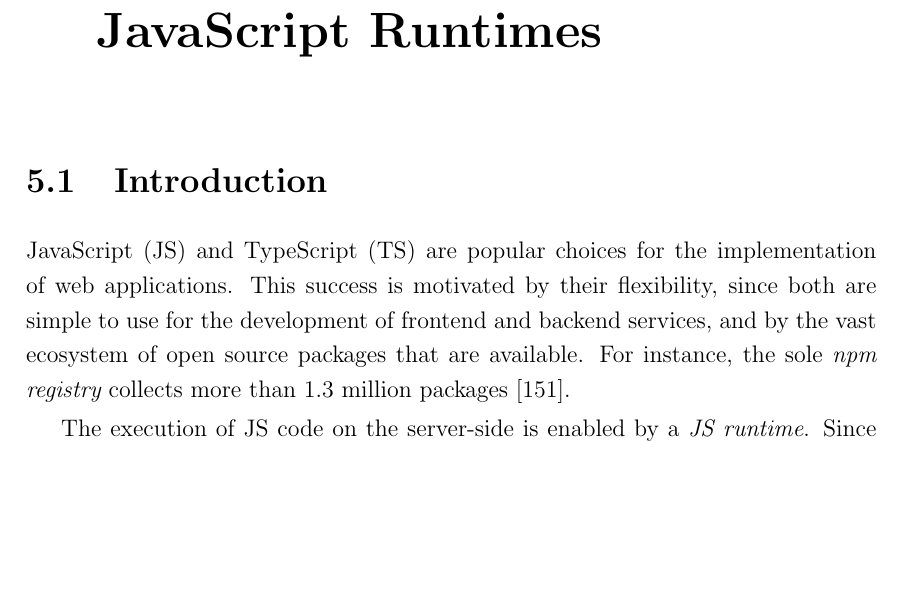
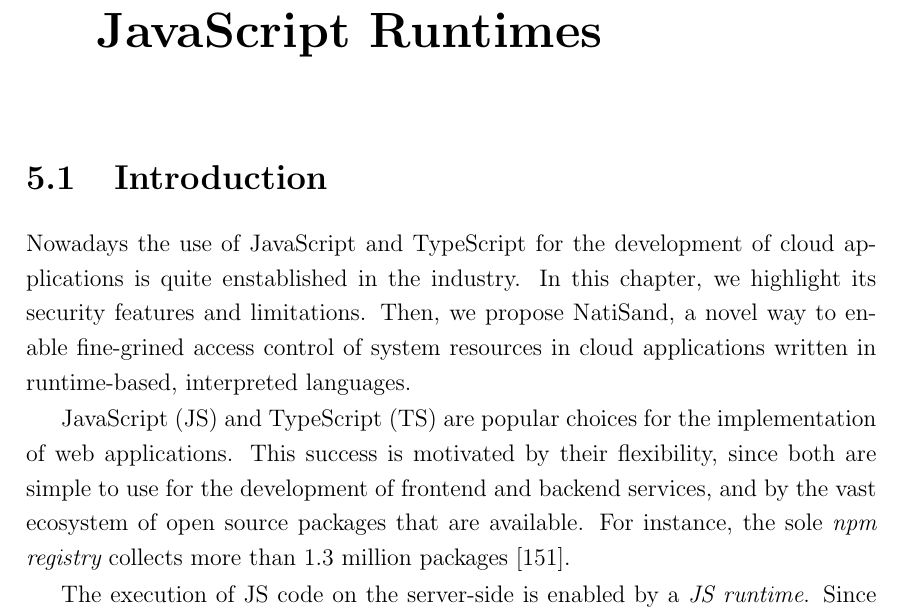
Before and after one commit to matthewrossi/thesis, a LaTeX thesis (main.tex, which reads chapters/natisand/src/introduction.tex): part of page 75 of 137, cut so that both start at the same text, the shorter picture padded with empty space. Compiled offline with pdfLaTeX.

Commit message:
Add NatiSand glue phrase

```diff
--- a/chapters/natisand/src/introduction.tex
+++ b/chapters/natisand/src/introduction.tex
@@ -1,5 +1,19 @@
 \section{Introduction}
 \label{sect:introduction}
+
+Nowadays the use of JavaScript and TypeScript for the development of
+cloud applications is quite enstablished in the industry. In this
+chapter, we highlight its security features and limitations. Then, we
+propose \natisand, a novel way to enable fine-grined access control of
+system resources in cloud applications written in runtime-based,
+interpreted languages.
+
+% Restricting access to filesystem resources significantly limits the
+% damage an attacker can cause on a system, however there are other system
+% resources an attacker may take advantage of (e.g., inter-process
+% communication and network). This chapter presents \natisand a novel way
+% to secure filesystem, IPC and network resources in cloud applications
+% written in JavaScript and TypeScript.
 
 JavaScript (JS) and TypeScript (TS) are popular choices for the
 implementation of web applications. This success is motivated by their
```
